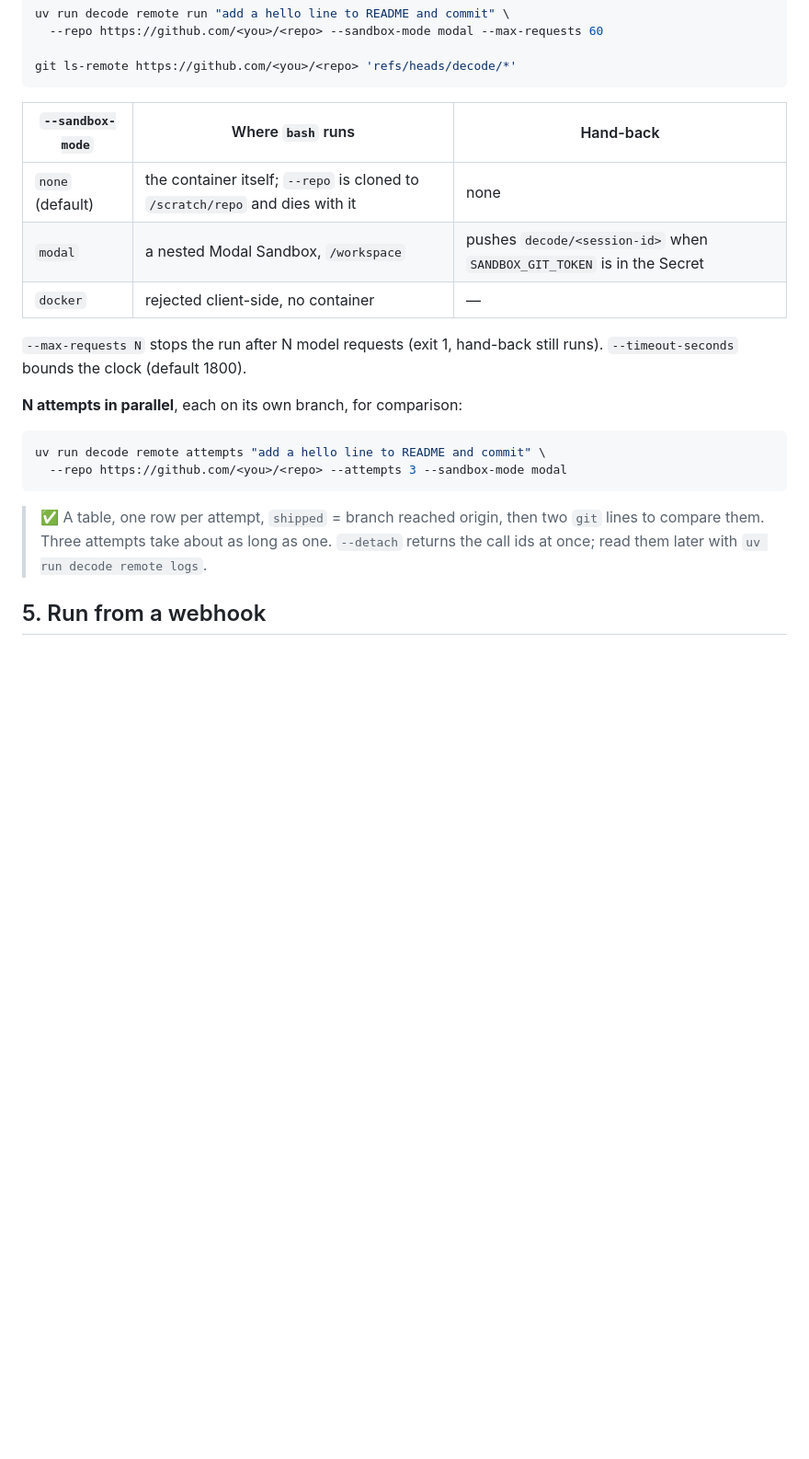
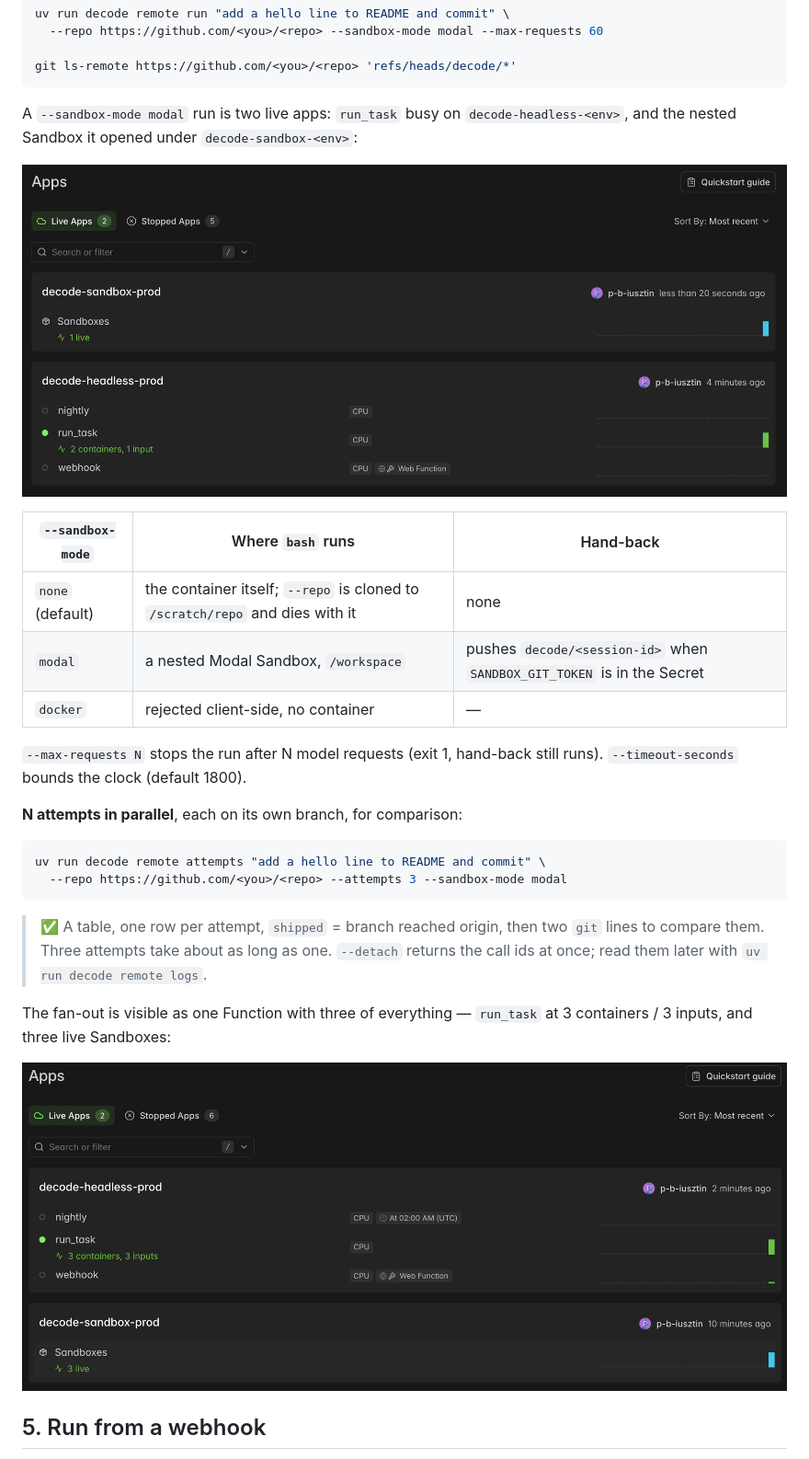
Before and after one commit to decodingai-magazine/building-a-coding-agent-from-scratch-course, a Markdown page: running_the_code/04_deploy.md, the part around one of its changes. Shown at 92% size. Drawn GitHub-style; pictures changed too: assets/modal_1_running.png (added), assets/modal_3_entrypoints_running.png (added); blank space fills up the shorter version.

````diff
--- a/running_the_code/04_deploy.md
+++ b/running_the_code/04_deploy.md
@@ -110,11 +114,15 @@ uv run decode remote run "add a hello line to README and commit" \
 git ls-remote https://github.com/<you>/<repo> 'refs/heads/decode/*'
 ```
 
-| `--sandbox-mode` | Where `bash` runs | Hand-back |
-| --- | --- | --- |
-| `none` (default) | the container itself; `--repo` is cloned to `/scratch/repo` and dies with it | none |
-| `modal` | a nested Modal Sandbox, `/workspace` | pushes `decode/<session-id>` when `SANDBOX_GIT_TOKEN` is in the Secret |
-| `docker` | rejected client-side, no container | — |
+A `--sandbox-mode modal` run is two live apps: `run_task` busy on `decode-headless-<env>`, and the nested Sandbox it opened under `decode-sandbox-<env>`:
+
+![One remote run in flight, with its nested Sandbox](../assets/modal_1_running.png)
+
+| `--sandbox-mode` | Where `bash` runs                                                            | Hand-back                                                              |
+| ---------------- | ---------------------------------------------------------------------------- | ---------------------------------------------------------------------- |
+| `none` (default) | the container itself; `--repo` is cloned to `/scratch/repo` and dies with it | none                                                                   |
+| `modal`          | a nested Modal Sandbox, `/workspace`                                         | pushes `decode/<session-id>` when `SANDBOX_GIT_TOKEN` is in the Secret |
+| `docker`         | rejected client-side, no container                                           | —                                                                      |
 
 `--max-requests N` stops the run after N model requests (exit 1, hand-back still runs). `--timeout-seconds` bounds the clock (default 1800).
 
@@ -127,5 +135,9 @@ uv run decode remote attempts "add a hello line to README and commit" \
 
 > ✅ A table, one row per attempt, `shipped` = branch reached origin, then two `git` lines to compare them. Three attempts take about as long as one. `--detach` returns the call ids at once; read them later with `uv run decode remote logs`.
 
+The fan-out is visible as one Function with three of everything — `run_task` at 3 containers / 3 inputs, and three live Sandboxes:
+
+![Three attempts running in parallel](../assets/modal_3_entrypoints_running.png)
+
 ## 5. Run from a webhook
 
````
Also changed, not shown: other parts of running_the_code/04_deploy.md (+38 -13 lines), assets/modal_3_entrypoints.png (added), assets/modal_webhook.png (added), assets/modal_webhook_url.png (added).
